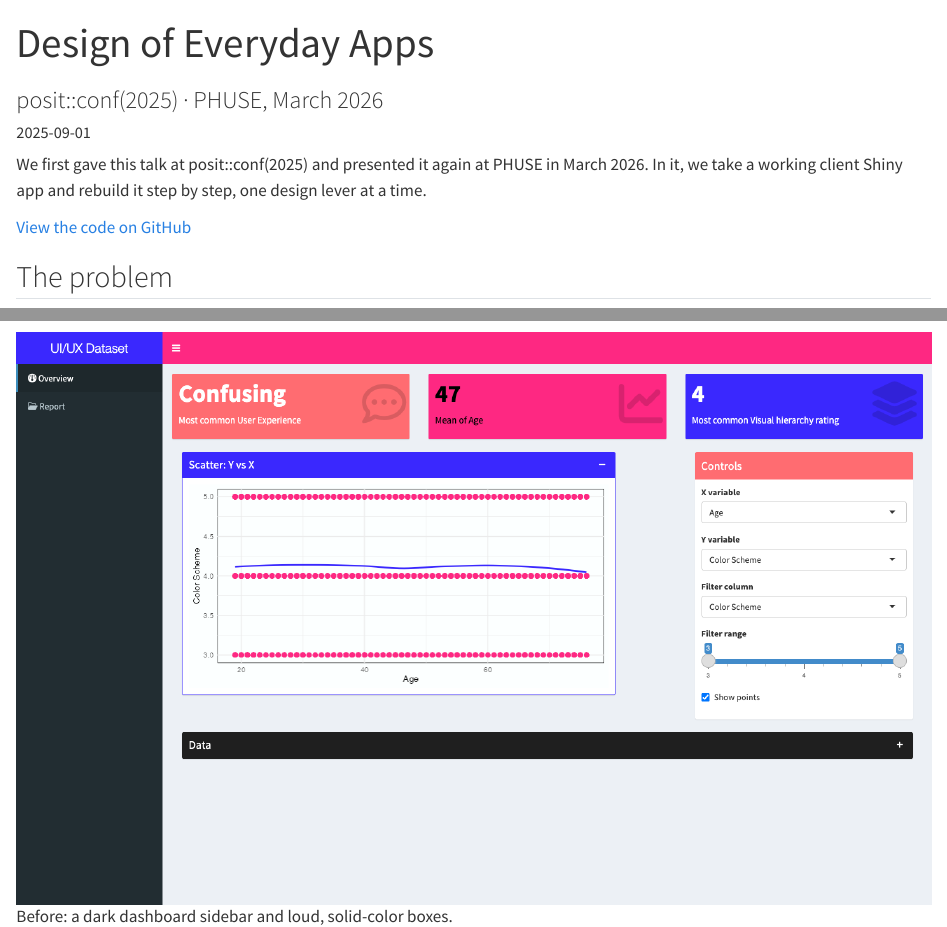
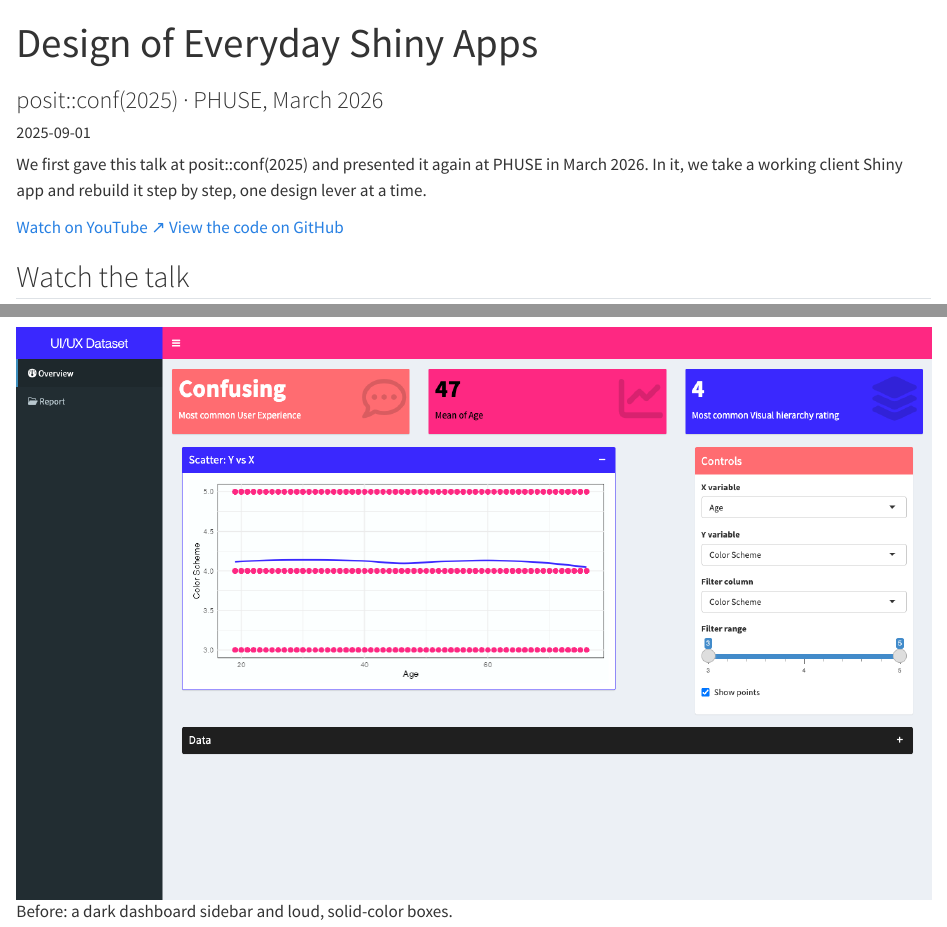
Before and after one commit to caseyag/caseyag.github.io, a Quarto document (talks/design-of-everyday-apps/index.qmd): the page in a window 1100 px wide, from its top, and a second part further down, joined at a grey line. Rendered offline with R 4.5, knitr and Pandoc in place of Quarto, with nearby package versions.

Commit message:
Talk: official title, embedded posit::conf(2025) recording and YouTube button
Co-Authored-By: Claude Opus 5.5 <noreply@anthropic.com>

```diff
--- a/index.qmd
+++ b/index.qmd
@@ -46,7 +46,7 @@ I bridge data science and design. I combine advanced R Shiny development with cu
   <a class="tile" href="talks/index.html">
     <span class="tile-path" aria-hidden="true">/talks</span>
     <span class="tile-name">Talks</span>
-    <span class="tile-desc">Latest: <em>Design of Everyday Apps</em>, at posit::conf(2025) and PHUSE (March 2026).</span>
+    <span class="tile-desc">Latest: <em>Design of Everyday Shiny Apps</em>, at posit::conf(2025) and PHUSE (March 2026).</span>
   </a>
   <a class="tile" href="resume/index.html">
     <span class="tile-path" aria-hidden="true">/resume</span>
--- a/resume/index.qmd
+++ b/resume/index.qmd
@@ -150,7 +150,7 @@ Team Captain, 2017–2018 season
 ## Speaking
 
 [PHUSE, March 2026 · posit::conf(2025)]{.mono-label}\
-**[Design of Everyday Apps](../talks/design-of-everyday-apps/index.qmd)**
+**[Design of Everyday Shiny Apps](../talks/design-of-everyday-apps/index.qmd)**
 :::
 :::
 :::
--- a/talks/design-of-everyday-apps/index.qmd
+++ b/talks/design-of-everyday-apps/index.qmd
@@ -1,5 +1,5 @@
 ---
-title: "Design of Everyday Apps"
+title: "Design of Everyday Shiny Apps"
 subtitle: "posit::conf(2025) · PHUSE, March 2026"
 description: "Our talk from posit::conf(2025) and PHUSE (March 2026): a working client Shiny app, redesigned on stage through layout, color, typography and components."
 date: 2025-09-01
@@ -16,5 +16,8 @@ twitter-card:
 We first gave this talk at posit::conf(2025) and presented it again at PHUSE in March 2026. In it, we take a working client Shiny app and rebuild it step by step, one design lever at a time.
 
 ::: {.cta-row}
-[View the code on GitHub](https://github.com/caseyag/Posit-Conf-25){.btn-cta}
+[Watch on YouTube [↗]{aria-hidden="true"}](https://www.youtube.com/watch?v=RQod46DSkiA){.btn-cta}
+[View the code on GitHub](https://github.com/caseyag/Posit-Conf-25){.btn-outline}
 :::
+
+## Watch the talk
--- a/work/handsome-table/index.qmd
+++ b/work/handsome-table/index.qmd
@@ -11,7 +11,7 @@ twitter-card:
 categories: [htmlwidgets, javascript, package]
 ---
 
-Handsome Table wraps the Handsontable JavaScript library as an htmlwidget, giving R and Shiny apps a spreadsheet-style table with styling that fits the app around it. It powers the data review tab in the app redesign from our posit::conf(2025) talk, [Design of Everyday Apps](../../talks/design-of-everyday-apps/index.qmd).
+Handsome Table wraps the Handsontable JavaScript library as an htmlwidget, giving R and Shiny apps a spreadsheet-style table with styling that fits the app around it. It powers the data review tab in the app redesign from our posit::conf(2025) talk, [Design of Everyday Shiny Apps](../../talks/design-of-everyday-apps/index.qmd).
 
 ## Try it
 
```
Also changed, not shown: talks/design-of-everyday-apps/index.qmd (2 more changed lines).
